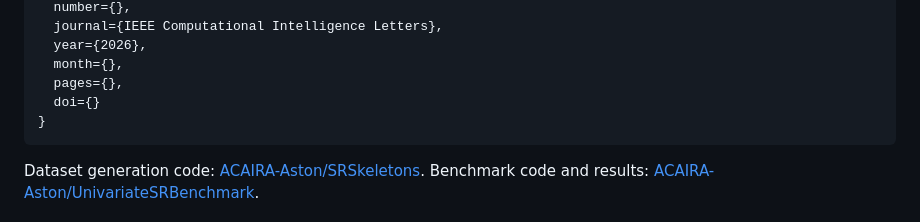
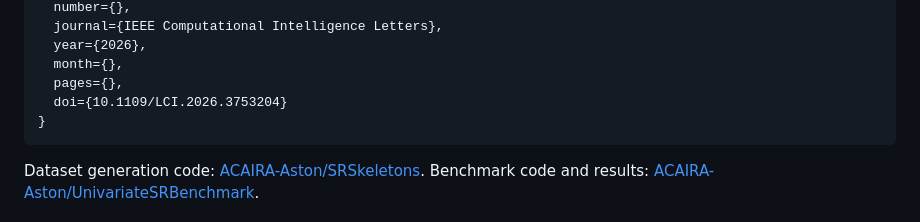
Before and after one commit to ACAIRA-Aston/UnivariateSRBenchmark, a Markdown page: README.md, the part around the change. GitHub-like rendering.

Commit message:
Add DOI to IEEE Computational Intelligence Letters citation
Updated DOI in the bibliography entry.

````diff
--- a/README.md
+++ b/README.md
@@ -107,7 +107,7 @@ If you use this benchmark or its results, please cite the ExCAUS work and acknow
   year={2026},
   month={},
   pages={},
-  doi={}
+  doi={10.1109/LCI.2026.3753204}
 }
 ```
 
````
